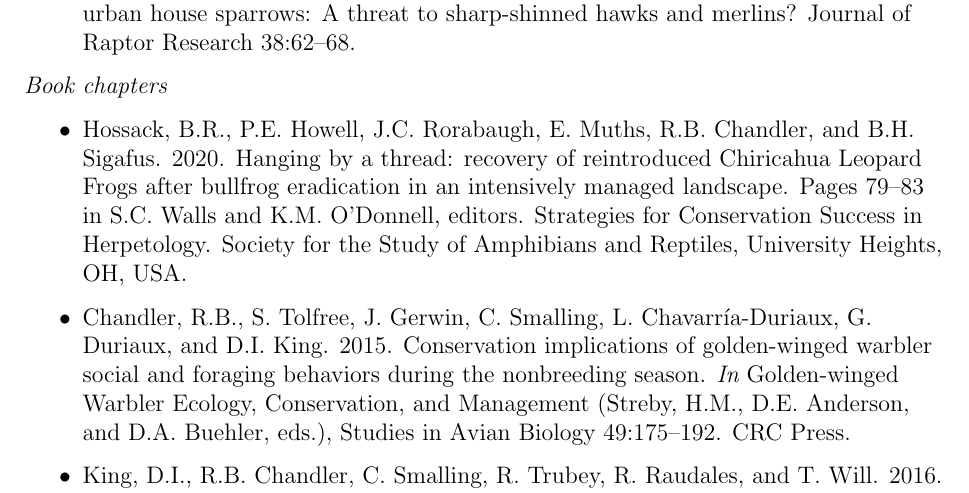
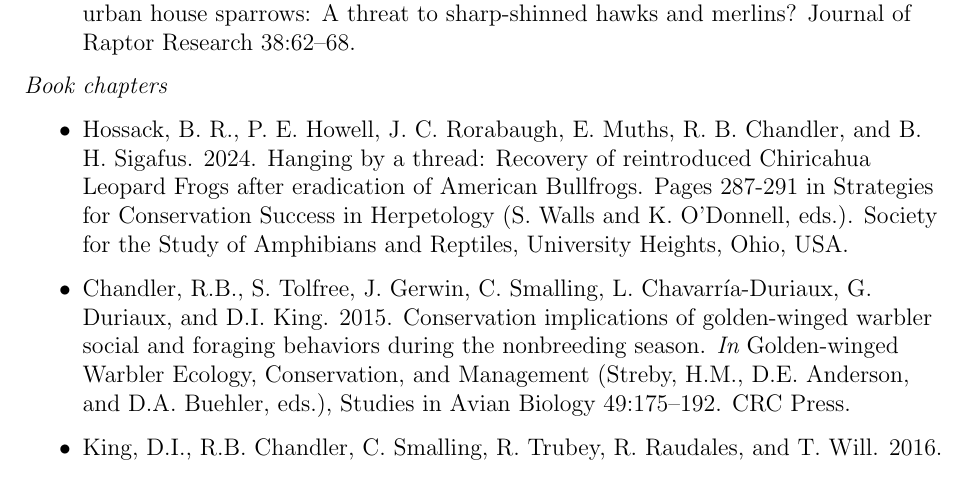
Before and after one commit to rbchan/CV, a LaTeX CV (Richard_Chandler_CV.tex): part of page 9 of 18, cut so that both start at the same text. Compiled offline with pdfLaTeX.

Commit message:
book chapter

```diff
--- a/Richard_Chandler_CV.tex
+++ b/Richard_Chandler_CV.tex
@@ -628,13 +628,21 @@ Capture-Recapture. Academic Press.
 \emph{Book chapters}
 \begin{itemize}
 
-  \item Hossack, B.R., P.E. Howell, J.C. Rorabaugh, E. Muths,
-    R.B. Chandler, and B.H. Sigafus. 2020. Hanging by a thread:
-    recovery of reintroduced Chiricahua Leopard Frogs after bullfrog
-    eradication in an intensively managed landscape. Pages 79--83 in
-    S.C. Walls and K.M. O'Donnell, editors. Strategies for
-    Conservation Success in Herpetology. Society for the Study of
-    Amphibians and Reptiles, University Heights, OH, USA.
+  \item Hossack, B. R., P. E. Howell, J. C. Rorabaugh, E. Muths,
+    R. B. Chandler, and B. H. Sigafus. 2024. Hanging by a thread:
+    Recovery of reintroduced Chiricahua Leopard Frogs after
+    eradication of American Bullfrogs. Pages 287-291 in Strategies for
+    Conservation Success in Herpetology (S. Walls and K. O’Donnell,
+    eds.). Society for the Study of Amphibians and Reptiles,
+    University Heights, Ohio, USA.
+
+  % \item Hossack, B.R., P.E. Howell, J.C. Rorabaugh, E. Muths,
+  %   R.B. Chandler, and B.H. Sigafus. 2020. Hanging by a thread:
+  %   recovery of reintroduced Chiricahua Leopard Frogs after bullfrog
+  %   eradication in an intensively managed landscape. Pages 79--83 in
+  %   S.C. Walls and K.M. O'Donnell, editors. Strategies for
+  %   Conservation Success in Herpetology. Society for the Study of
+  %   Amphibians and Reptiles, University Heights, OH, USA.
 
   \item Chandler, R.B., S. Tolfree, J. Gerwin, C. Smalling,
     L. Chavarr\'ia-Duriaux, G. Duriaux, and
```
